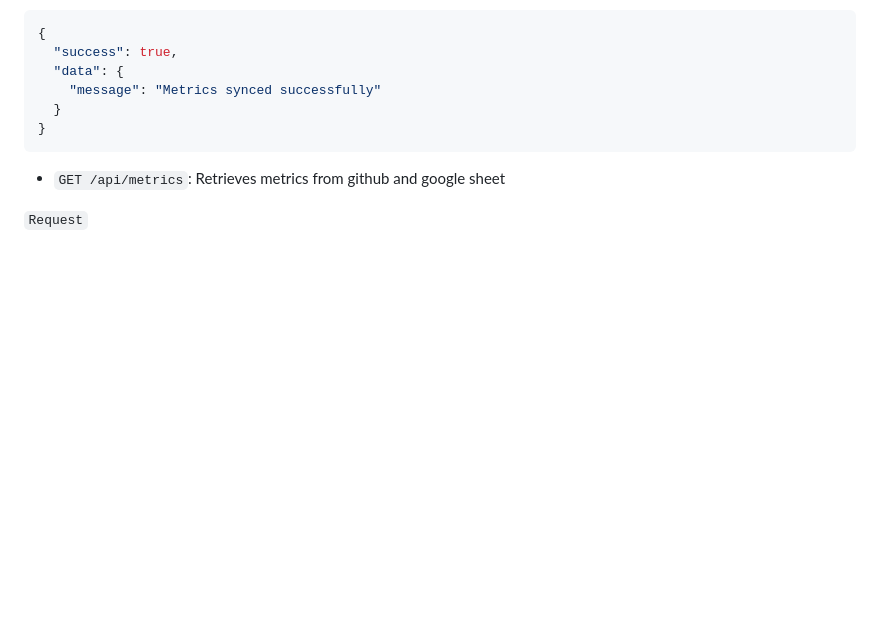
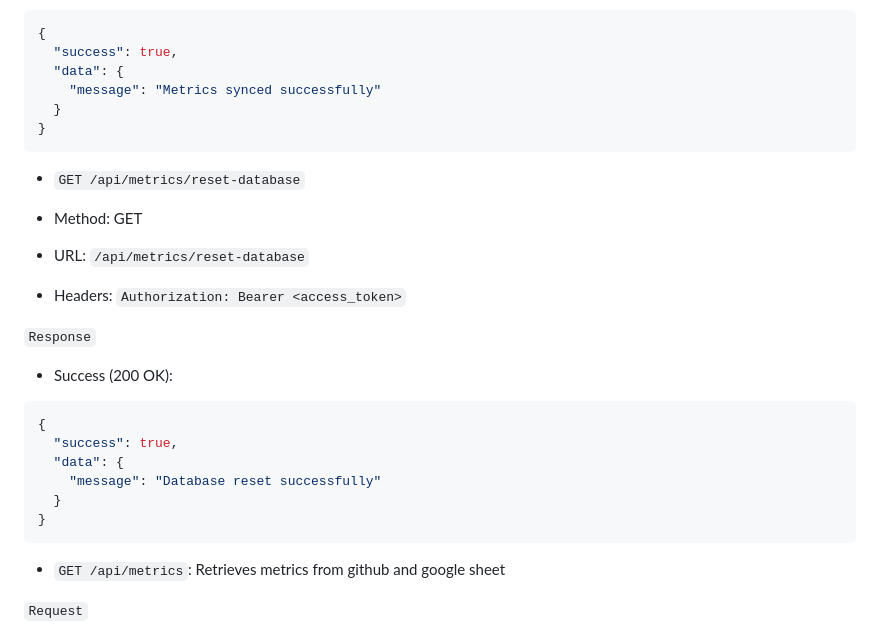
Before and after one commit to hannasdev/team-health-dashboard, a Markdown page: README.md, the part around the change. Rendered like a GitHub page; blank space fills up the shorter version.

Commit message:
docs: add section for reset-database endpoint

````diff
--- a/README.md
+++ b/README.md
@@ -25,6 +25,25 @@ Gathers information from your github repository and from your google sheet, to r
   "success": true,
   "data": {
     "message": "Metrics synced successfully"
+  }
+}
+```
+
+- `GET /api/metrics/reset-database`
+
+- Method: GET
+- URL: `/api/metrics/reset-database`
+- Headers: `Authorization: Bearer <access_token>`
+
+`Response`
+
+- Success (200 OK):
+
+```json
+{
+  "success": true,
+  "data": {
+    "message": "Database reset successfully"
   }
 }
 ```
````
